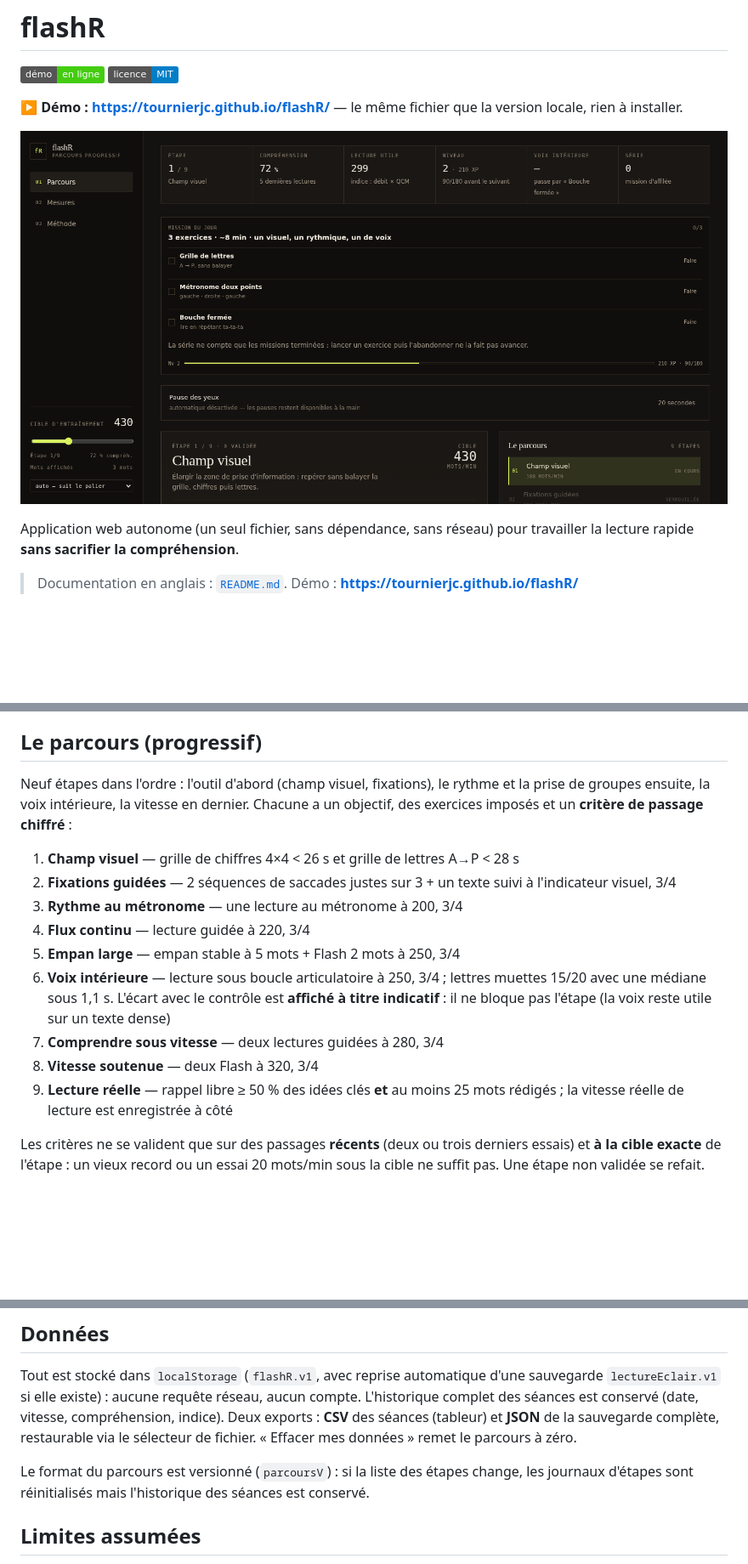
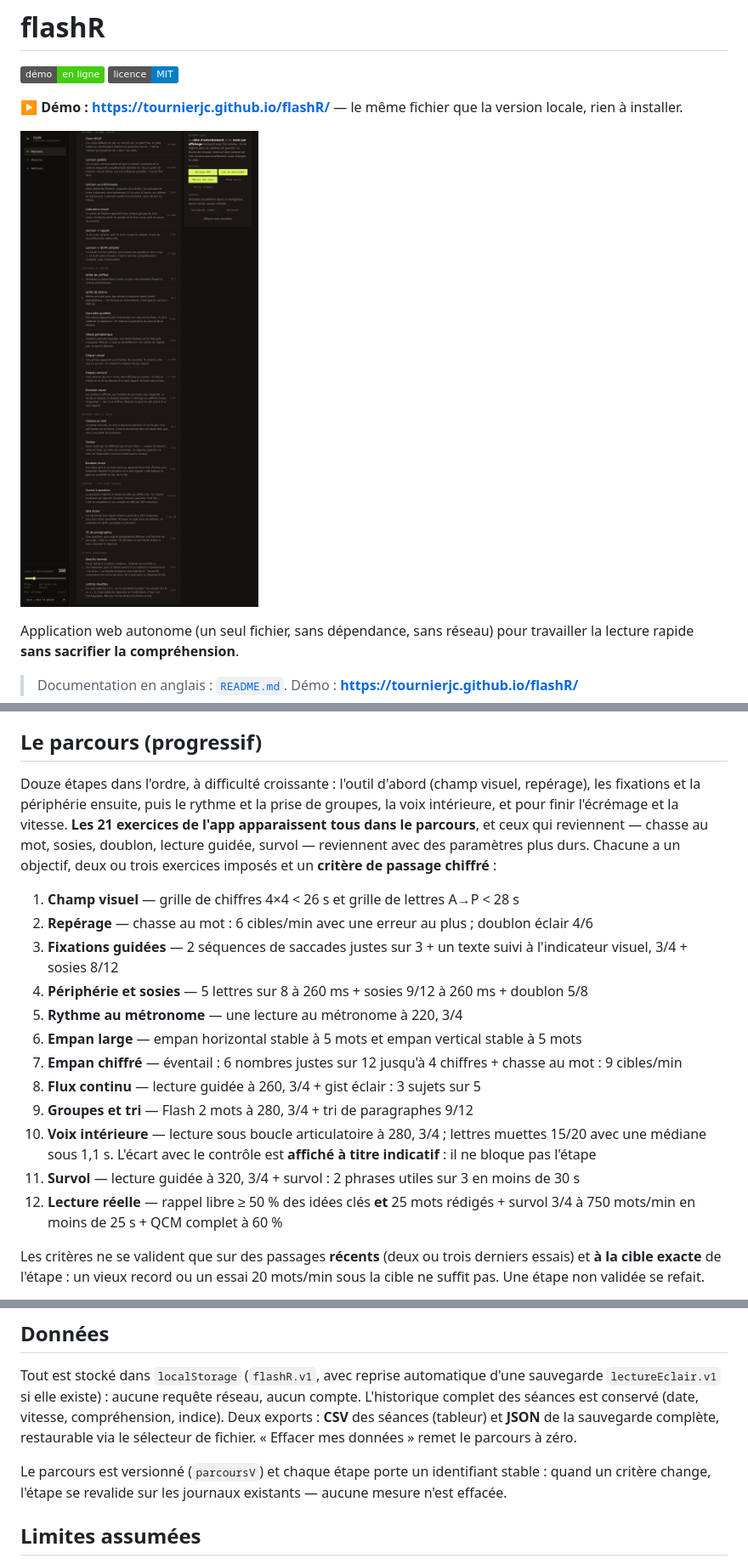
Before and after one commit to tournierjc/flashR, a Markdown page: README.fr.md, 3 parts joined by grey strips. Shown at 85% size. Drawn GitHub-style; pictures changed too: docs/dashboard.png; badges without logos; blank space fills up the shorter version.

```diff
--- a/README.fr.md
+++ b/README.fr.md
@@ -31,17 +31,20 @@ python3 -m http.server 8000 --directory /opt/data/flashR
 
 ## Le parcours (progressif)
 
-Neuf étapes dans l'ordre : l'outil d'abord (champ visuel, fixations), le rythme et la prise de groupes ensuite, la voix intérieure, la vitesse en dernier. Chacune a un objectif, des exercices imposés et un **critère de passage chiffré** :
+Douze étapes dans l'ordre, à difficulté croissante : l'outil d'abord (champ visuel, repérage), les fixations et la périphérie ensuite, puis le rythme et la prise de groupes, la voix intérieure, et pour finir l'écrémage et la vitesse. **Les 21 exercices de l'app apparaissent tous dans le parcours**, et ceux qui reviennent — chasse au mot, sosies, doublon, lecture guidée, survol — reviennent avec des paramètres plus durs. Chacune a un objectif, deux ou trois exercices imposés et un **critère de passage chiffré** :
 
 1. **Champ visuel** — grille de chiffres 4×4 < 26 s et grille de lettres A→P < 28 s
-2. **Fixations guidées** — 2 séquences de saccades justes sur 3 + un texte suivi à l'indicateur visuel, 3/4
-3. **Rythme au métronome** — une lecture au métronome à 200, 3/4
-4. **Flux continu** — lecture guidée à 220, 3/4
-5. **Empan large** — empan stable à 5 mots + Flash 2 mots à 250, 3/4
-6. **Voix intérieure** — lecture sous boucle articulatoire à 250, 3/4 ; lettres muettes 15/20 avec une médiane sous 1,1 s. L'écart avec le contrôle est **affiché à titre indicatif** : il ne bloque pas l'étape (la voix reste utile sur un texte dense)
-7. **Comprendre sous vitesse** — deux lectures guidées à 280, 3/4
-8. **Vitesse soutenue** — deux Flash à 320, 3/4
-9. **Lecture réelle** — rappel libre ≥ 50 % des idées clés **et** au moins 25 mots rédigés ; la vitesse réelle de lecture est enregistrée à côté
+2. **Repérage** — chasse au mot : 6 cibles/min avec une erreur au plus ; doublon éclair 4/6
+3. **Fixations guidées** — 2 séquences de saccades justes sur 3 + un texte suivi à l'indicateur visuel, 3/4 + sosies 8/12
+4. **Périphérie et sosies** — 5 lettres sur 8 à 260 ms + sosies 9/12 à 260 ms + doublon 5/8
+5. **Rythme au métronome** — une lecture au métronome à 220, 3/4
+6. **Empan large** — empan horizontal stable à 5 mots et empan vertical stable à 5 mots
+7. **Empan chiffré** — éventail : 6 nombres justes sur 12 jusqu'à 4 chiffres + chasse au mot : 9 cibles/min
+8. **Flux continu** — lecture guidée à 260, 3/4 + gist éclair : 3 sujets sur 5
+9. **Groupes et tri** — Flash 2 mots à 280, 3/4 + tri de paragraphes 9/12
+10. **Voix intérieure** — lecture sous boucle articulatoire à 280, 3/4 ; lettres muettes 15/20 avec une médiane sous 1,1 s. L'écart avec le contrôle est **affiché à titre indicatif** : il ne bloque pas l'étape
+11. **Survol** — lecture guidée à 320, 3/4 + survol : 2 phrases utiles sur 3 en moins de 30 s
+12. **Lecture réelle** — rappel libre ≥ 50 % des idées clés **et** 25 mots rédigés + survol 3/4 à 750 mots/min en moins de 25 s + QCM complet à 60 %
 
 Les critères ne se valident que sur des passages **récents** (deux ou trois derniers essais) et **à la cible exacte** de l'étape : un vieux record ou un essai 20 mots/min sous la cible ne suffit pas. Une étape non validée se refait.
 
@@ -105,7 +112,7 @@ Un bouton « 20 secondes » sur le tableau de bord les ouvre à la demande, un c
 
 Tout est stocké dans `localStorage` (`flashR.v1`, avec reprise automatique d'une sauvegarde `lectureEclair.v1` si elle existe) : aucune requête réseau, aucun compte. L'historique complet des séances est conservé (date, vitesse, compréhension, indice). Deux exports : **CSV** des séances (tableur) et **JSON** de la sauvegarde complète, restaurable via le sélecteur de fichier. « Effacer mes données » remet le parcours à zéro.
 
-Le format du parcours est versionné (`parcoursV`) : si la liste des étapes change, les journaux d'étapes sont réinitialisés mais l'historique des séances est conservé.
+Le parcours est versionné (`parcoursV`) et chaque étape porte un identifiant stable : quand un critère change, l'étape se revalide sur les journaux existants — aucune mesure n'est effacée.
 
 ## Limites assumées
 
```
Also changed, not shown: other parts of README.fr.md (+4 -0 lines), README.md (+16 -13 lines), 1 other file.
